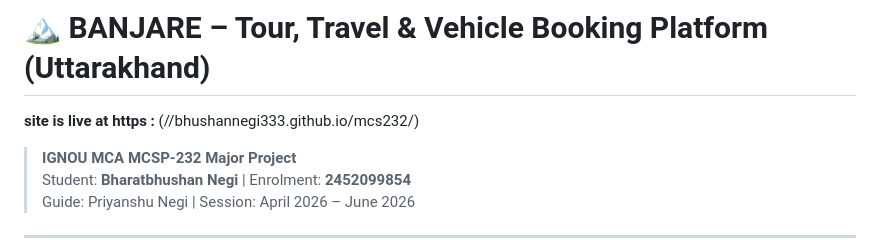
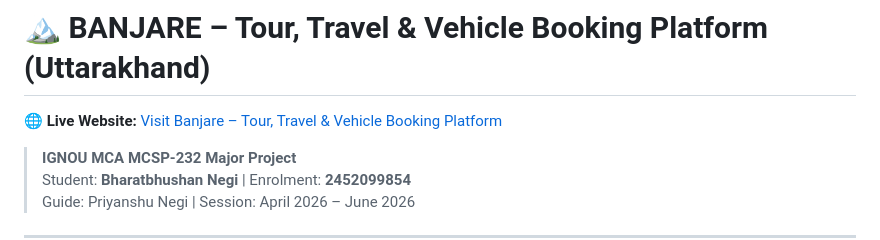
Before and after one commit to bhushannegi333/mcs232, a Markdown page: README.md, the part around the change. GitHub-like rendering.

Commit message:
Revise live website link in README
Updated live website link and removed old URL format.

```diff
--- a/README.md
+++ b/README.md
@@ -1,7 +1,6 @@
 # 🏔️ BANJARE – Tour, Travel & Vehicle Booking Platform (Uttarakhand)
 
-
-**site is live at https :** (//bhushannegi333.github.io/mcs232/)
+🌐 **Live Website:** [Visit Banjare – Tour, Travel & Vehicle Booking Platform](https://bhushannegi333.github.io/mcs232/)
 
 > **IGNOU MCA MCSP-232 Major Project**
 > Student: **Bharatbhushan Negi** | Enrolment: **2452099854**
```
